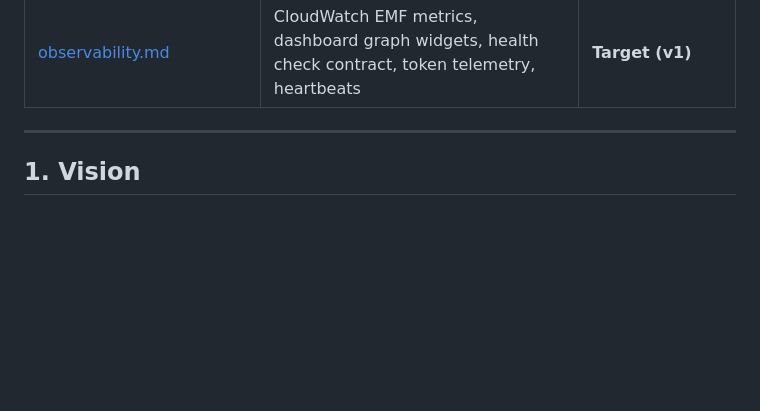
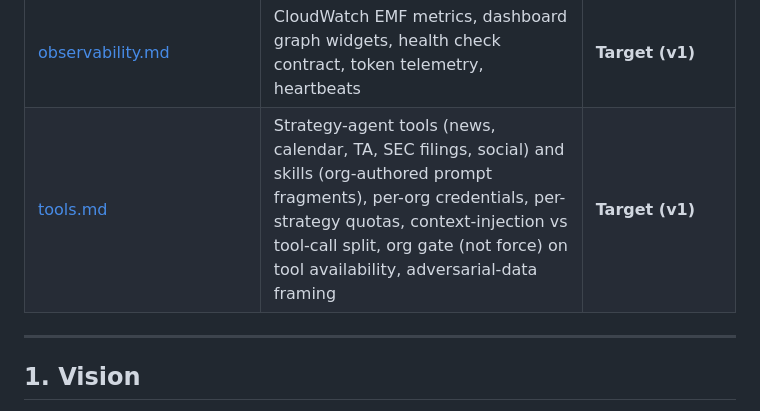
Before and after one commit to TrippingKelsea/TradingStrands, a Markdown page: docs/SPEC.md, the part around one of its changes. Rendered like a GitHub page; blank space fills up the shorter version.

```diff
--- a/docs/SPEC.md
+++ b/docs/SPEC.md
@@ -26,6 +26,7 @@ Each leaf doc declares its own status at the top:
 | [agent_communication.md](./SPEC/agent_communication.md) | AgentCore-native A2A for inter-agent calls, identity + provenance, trade-intent message flow | **Target (v1)** |
 | [deployment.md](./SPEC/deployment.md) | Fargate-for-streaming / Lambda-for-event matrix, per-bot IAM, BotProvisioner + Deprovisioner, blue-green, scale dispatcher, per-org mode switches | **Partially implemented** |
 | [observability.md](./SPEC/observability.md) | CloudWatch EMF metrics, dashboard graph widgets, health check contract, token telemetry, heartbeats | **Target (v1)** |
+| [tools.md](./SPEC/tools.md) | Strategy-agent tools (news, calendar, TA, SEC filings, social) and skills (org-authored prompt fragments), per-org credentials, per-strategy quotas, context-injection vs tool-call split, org gate (not force) on tool availability, adversarial-data framing | **Target (v1)** |
 
 ---
 
```
Also changed, not shown: other parts of docs/SPEC.md (+2 -2 lines), docs/SPEC/tools.md (added, +396 -0 lines).
